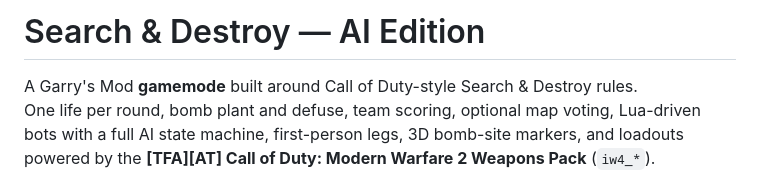
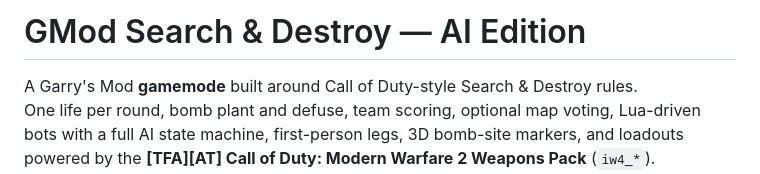
Before and after one commit to Ultra34/gmod-search-and-destroy---Ai-Edition, a Markdown page: README.md, the part around the change. Rendered like a GitHub page.

```diff
--- a/README.md
+++ b/README.md
@@ -1,4 +1,4 @@
-# Search & Destroy — AI Edition
+# GMod Search & Destroy — AI Edition
 
 A Garry's Mod **gamemode** built around Call of Duty-style Search & Destroy rules.
 One life per round, bomb plant and defuse, team scoring, optional map voting, Lua-driven bots with a full AI state machine, first-person legs, 3D bomb-site markers, and loadouts powered by the **[TFA][AT] Call of Duty: Modern Warfare 2 Weapons Pack** (`iw4_*`).
```
